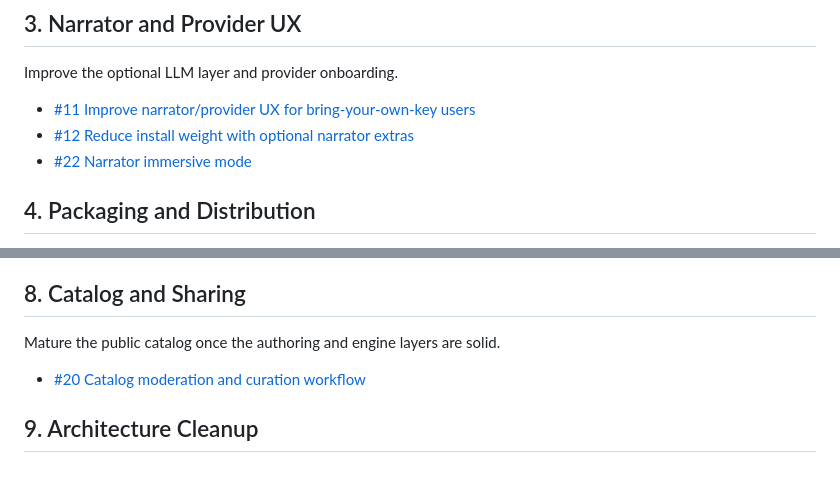
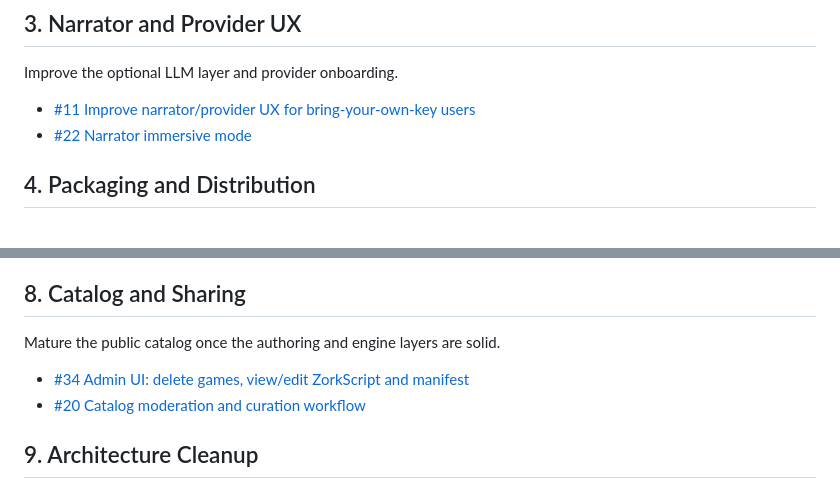
Before and after one commit to oobagi/anyzork, a Markdown page: ROADMAP.md, 2 parts joined by grey strips. Drawn GitHub-style.

Commit message:
Update roadmap: add #34 admin UI, remove completed #12
Co-Authored-By: Claude Opus 4.6 (1M context) <noreply@anthropic.com>

```diff
--- a/ROADMAP.md
+++ b/ROADMAP.md
@@ -24,7 +24,6 @@ Make it easier to write, fix, and iterate on games.
 Improve the optional LLM layer and provider onboarding.
 
 - [#11 Improve narrator/provider UX for bring-your-own-key users](https://github.com/oobagi/anyzork/issues/11)
-- [#12 Reduce install weight with optional narrator extras](https://github.com/oobagi/anyzork/issues/12)
 - [#22 Narrator immersive mode](https://github.com/oobagi/anyzork/issues/22)
 
 ## 4. Packaging and Distribution
@@ -62,6 +61,7 @@ Optional turn-based combat — depends on quest failure (#23), reactive NPCs (#2
 
 Mature the public catalog once the authoring and engine layers are solid.
 
+- [#34 Admin UI: delete games, view/edit ZorkScript and manifest](https://github.com/oobagi/anyzork/issues/34)
 - [#20 Catalog moderation and curation workflow](https://github.com/oobagi/anyzork/issues/20)
 
 ## 9. Architecture Cleanup
```
